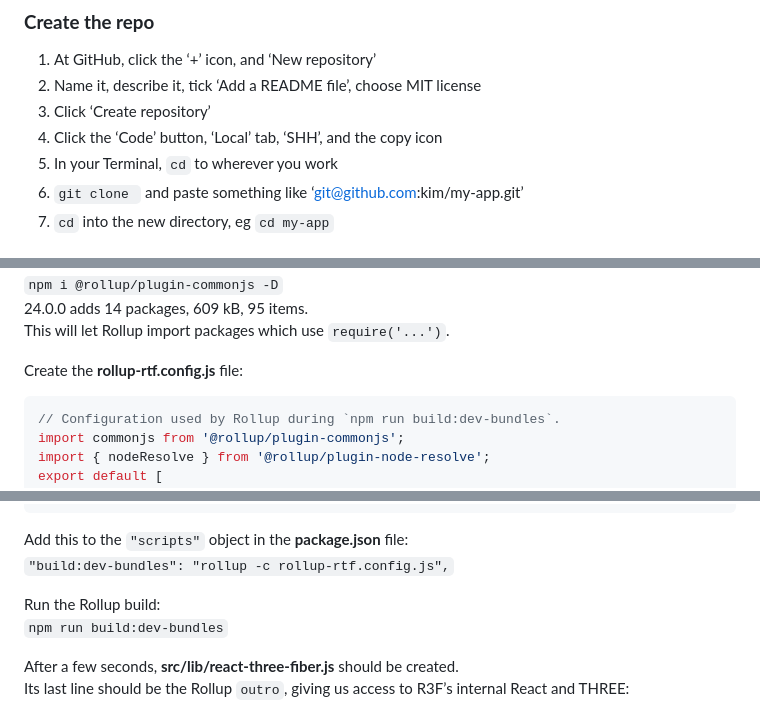
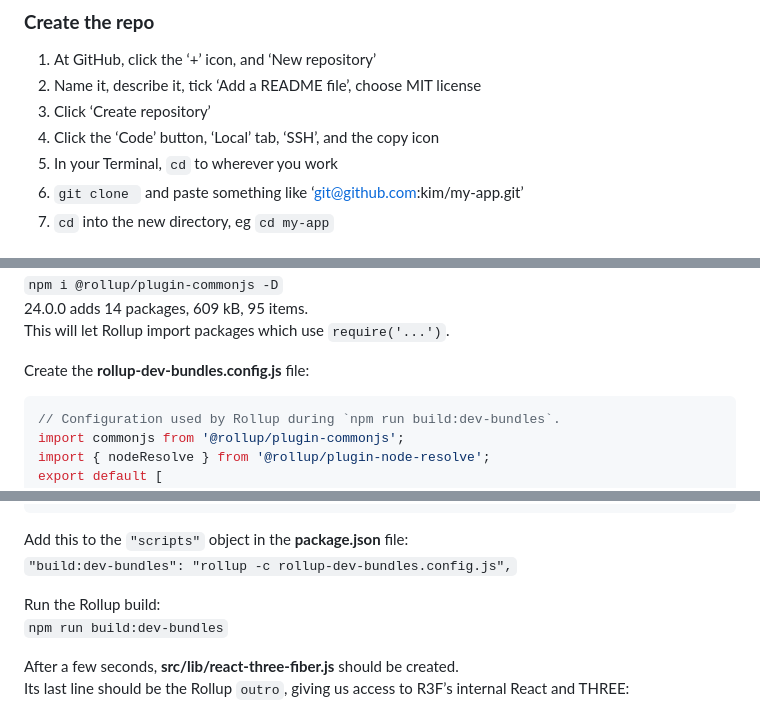
Before and after one commit to richplastow/react-three-starter-minimal, a Markdown page: README.md, 3 parts joined by grey strips. Rendered like a GitHub page.

Commit message:
fixes a coupld of typos

````diff
--- a/README.md
+++ b/README.md
@@ -11,7 +11,7 @@ A simple template for reactive 3D web apps
 1. At GitHub, click the ‘+’ icon, and ‘New repository’
 2. Name it, describe it, tick ‘Add a README file’, choose MIT license
 3. Click ‘Create repository’
-4. Click the ‘Code’ button, ‘Local’ tab, ‘SHH’, and the copy icon
+4. Click the ‘Code’ button, ‘Local’ tab, ‘SSH’, and the copy icon
 5. In your Terminal, `cd` to wherever you work
 6. `git clone ` and paste something like ‘git@github.com:kim/my-app.git’
 7. `cd` into the new directory, eg `cd my-app`
@@ -71,7 +71,7 @@ This will let Rollup make sense of a path like 'react'.
 24.0.0 adds 14 packages, 609 kB, 95 items.
 This will let Rollup import packages which use `require('...')`.
 
-Create the __rollup-rtf.config.js__ file:
+Create the __rollup-dev-bundles.config.js__ file:
 
 ```js
 // Configuration used by Rollup during `npm run build:dev-bundles`.
@@ -91,7 +91,7 @@ export default [
 ```
 
 Add this to the `"scripts"` object in the __package.json__ file:
-`"build:dev-bundles": "rollup -c rollup-rtf.config.js",`
+`"build:dev-bundles": "rollup -c rollup-dev-bundles.config.js",`
 
 Run the Rollup build:
 `npm run build:dev-bundles`
````
